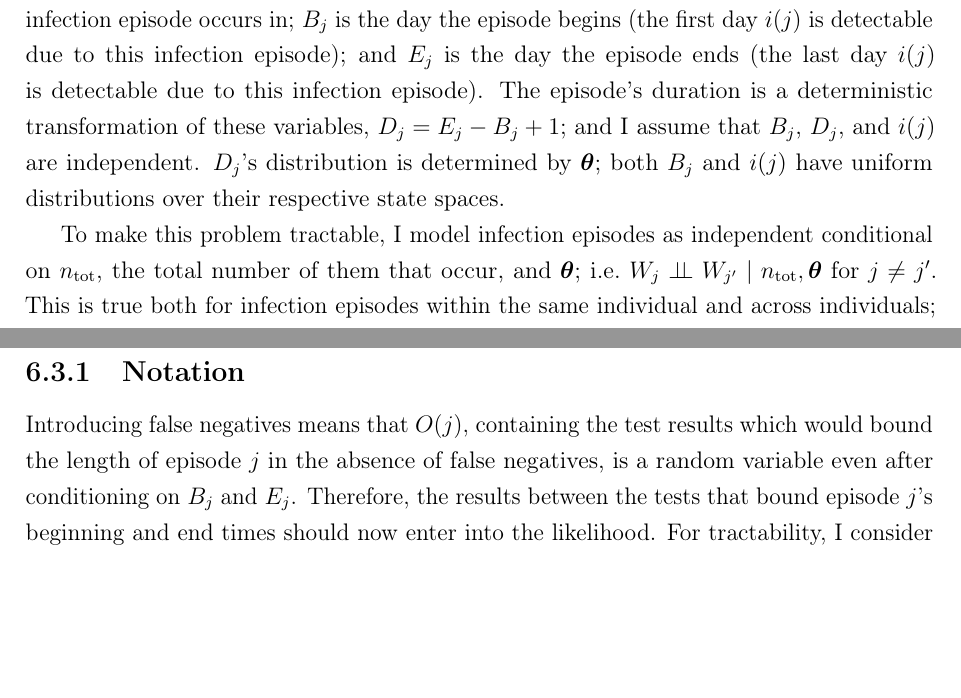
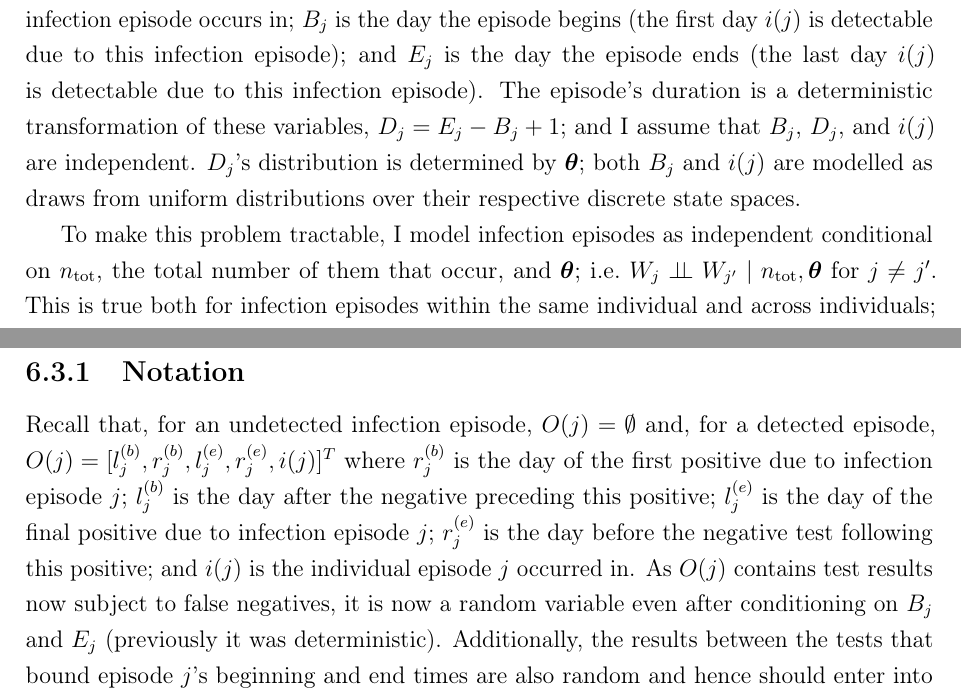
Before and after one commit to joshuablake/thesis, a LaTeX thesis (thesis.tex, which reads cis-imperfect-testing.tex, cis-perfect-testing.tex): two parts of pages 88 and 112 of 220, joined at a grey line, cut so that both start at the same text, the shorter picture padded with empty space. Compiled offline with pdfLaTeX.

Commit message:
proof read corrections

```diff
--- a/cis-imperfect-testing.tex
+++ b/cis-imperfect-testing.tex
@@ -146,8 +146,9 @@ I then modify the components of the likelihood in \cref{imperf-test:sec:modifyin
 
 \subsection{Notation} \label{imperf-test:sec:notation}
 
-Introducing false negatives means that $O(j)$, containing the test results which would bound the length of episode $j$ in the absence of false negatives, is a random variable even after conditioning on $B_j$ and $E_j$.
-Therefore, the results between the tests that bound episode $j$'s beginning and end times should now enter into the likelihood.
+Recall that, for an undetected infection episode, $O(j) = \emptyset$ and, for a detected episode, $O(j) = [l_j^{(b)}, r_j^{(b)}, l_j^{(e)}, r_j^{(e)}, i(j)]^T$ where $r_j^{(b)}$ is the day of the first positive due to infection episode $j$; $l_j^{(b)}$ is the day after the negative preceding this positive; $l_j^{(e)}$ is the day of the final positive due to infection episode $j$; $r_j^{(e)}$ is the day before the negative test following this positive; and $i(j)$ is the individual episode $j$ occurred in.
+As $O(j)$ contains test results now subject to false negatives, it is now a random variable even after conditioning on $B_j$ and $E_j$ (previously it was deterministic).
+Additionally, the results between the tests that bound episode $j$'s beginning and end times are also random and hence should enter into the likelihood.
 For tractability, I consider only tests between the negative tests providing an upper bound on the length of episode $j$.
 
 To do so, define a random vector $O'(j)$ with state space $\{\emptyset\} \cup \set{E}'$ which will replace $O(j)$ from \cref{E-perf-test}.
--- a/cis-perfect-testing.tex
+++ b/cis-perfect-testing.tex
@@ -197,7 +197,7 @@ Therefore, I condition on them implicitly in all probabilities that follow.
 
 For our purposes, the $j$th infection episode ($j = 1, \dots, \ntot$) is $W_j = [B_j, E_j, i(j)]^T$ where $\ntot$ is the total number of infection episodes in the cohort; $i(j)$ is the individual the infection episode occurs in; $B_j$ is the day the episode begins (the first day $i(j)$ is detectable due to this infection episode); and $E_j$ is the day the episode ends (the last day $i(j)$ is detectable due to this infection episode).
 The episode's duration is a deterministic transformation of these variables, $D_j = E_j - B_j + 1$; and I assume that $B_j$, $D_j$, and $i(j)$ are independent.
-$D_j$'s distribution is determined by $\vec{\theta}$; both $B_j$ and $i(j)$ have uniform distributions over their respective state spaces.
+$D_j$'s distribution is determined by $\vec{\theta}$; both $B_j$ and $i(j)$ are modelled as draws from uniform distributions over their respective discrete state spaces.
 
 To make this problem tractable, I model infection episodes as independent conditional on $\ntot$, the total number of them that occur, and $\vec{\theta}$; \ie $W_j \ind W_{j'} \mid \ntot, \vec{\theta}$ for $j \neq j'$.
 This is true both for infection episodes within the same individual and across individuals; this assumption is discussed in \cref{perf-test:sec:discussion}.
```
Also changed, not shown: conclusion.tex (+1 -1 lines), introduction.tex (+4 -4 lines), cis-perfect-testing.tex (2 more changed lines).
